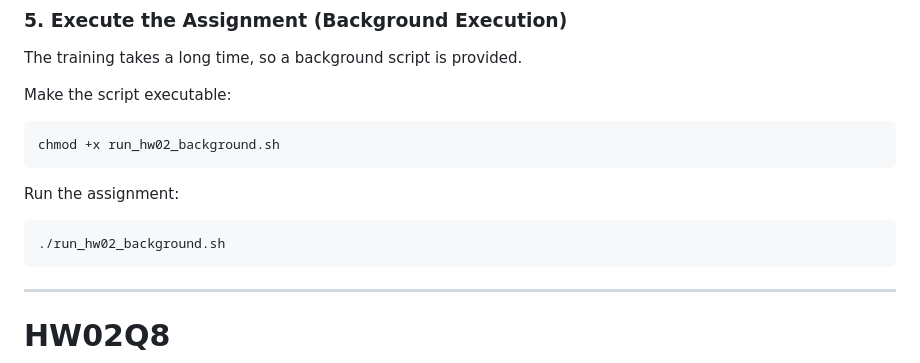
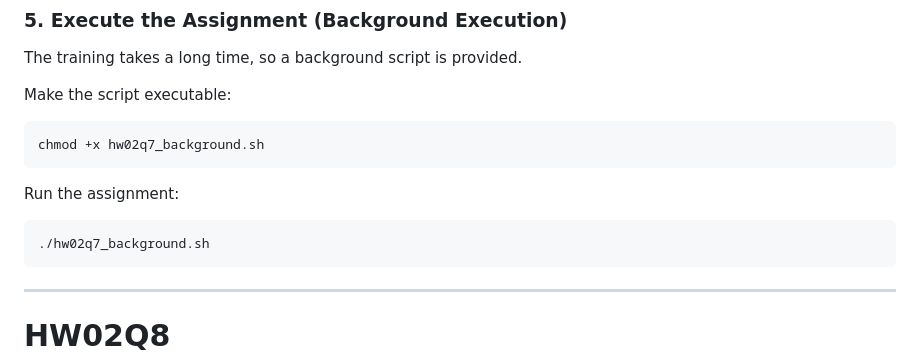
Before and after one commit to resigridgh/resigrid01, a Markdown page: README.md, the part around the change. Drawn GitHub-style.

````diff
--- a/README.md
+++ b/README.md
@@ -120,13 +120,13 @@ The training takes a long time, so a background script is provided.
 Make the script executable:
 
 ```bash
-chmod +x run_hw02_background.sh
+chmod +x hw02q7_background.sh
 ```
 
 Run the assignment:
 
 ```bash
-./run_hw02_background.sh
+./hw02q7_background.sh
 ```
 
 
````
